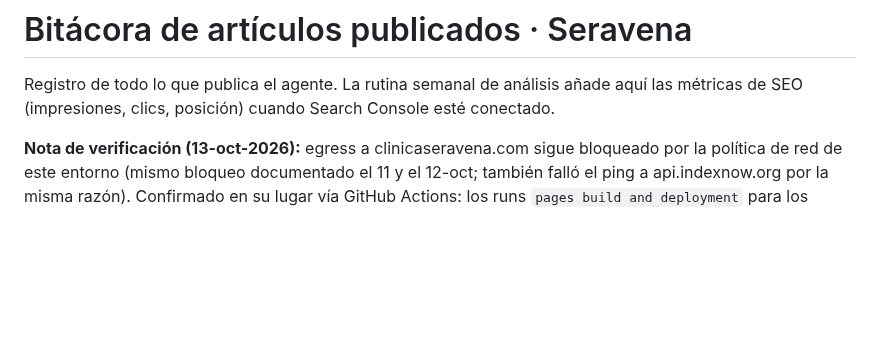
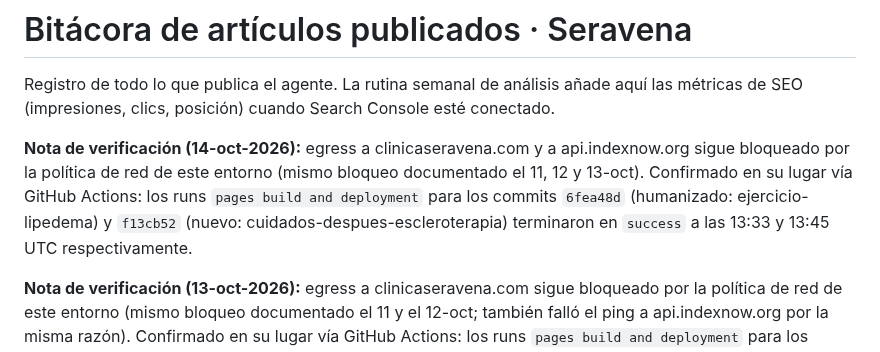
Before and after one commit to lauramesaz/SERAVENA, a Markdown page: _agente-blog/registro.md, the part around the change. Rendered like a GitHub page; blank space fills up the shorter version.

Commit message:
registro: verificación de publicación (14-oct) - cuidados-despues-escleroterapia
Co-Authored-By: Claude Sonnet 5 <noreply@anthropic.com>
Claude-Session: https://claude.ai/code/session_01BofirWyLeDyRXAmUn1Fz73

```diff
--- a/_agente-blog/registro.md
+++ b/_agente-blog/registro.md
@@ -2,6 +2,12 @@
 
 Registro de todo lo que publica el agente. La rutina semanal de análisis añade aquí
 las métricas de SEO (impresiones, clics, posición) cuando Search Console esté conectado.
+
+**Nota de verificación (14-oct-2026):** egress a clinicaseravena.com y a api.indexnow.org sigue bloqueado por
+la política de red de este entorno (mismo bloqueo documentado el 11, 12 y 13-oct). Confirmado en su lugar
+vía GitHub Actions: los runs `pages build and deployment` para los commits `6fea48d` (humanizado:
+ejercicio-lipedema) y `f13cb52` (nuevo: cuidados-despues-escleroterapia) terminaron en `success` a las
+13:33 y 13:45 UTC respectivamente.
 
 **Nota de verificación (13-oct-2026):** egress a clinicaseravena.com sigue bloqueado por la
 política de red de este entorno (mismo bloqueo documentado el 11 y el 12-oct; también falló el
```
